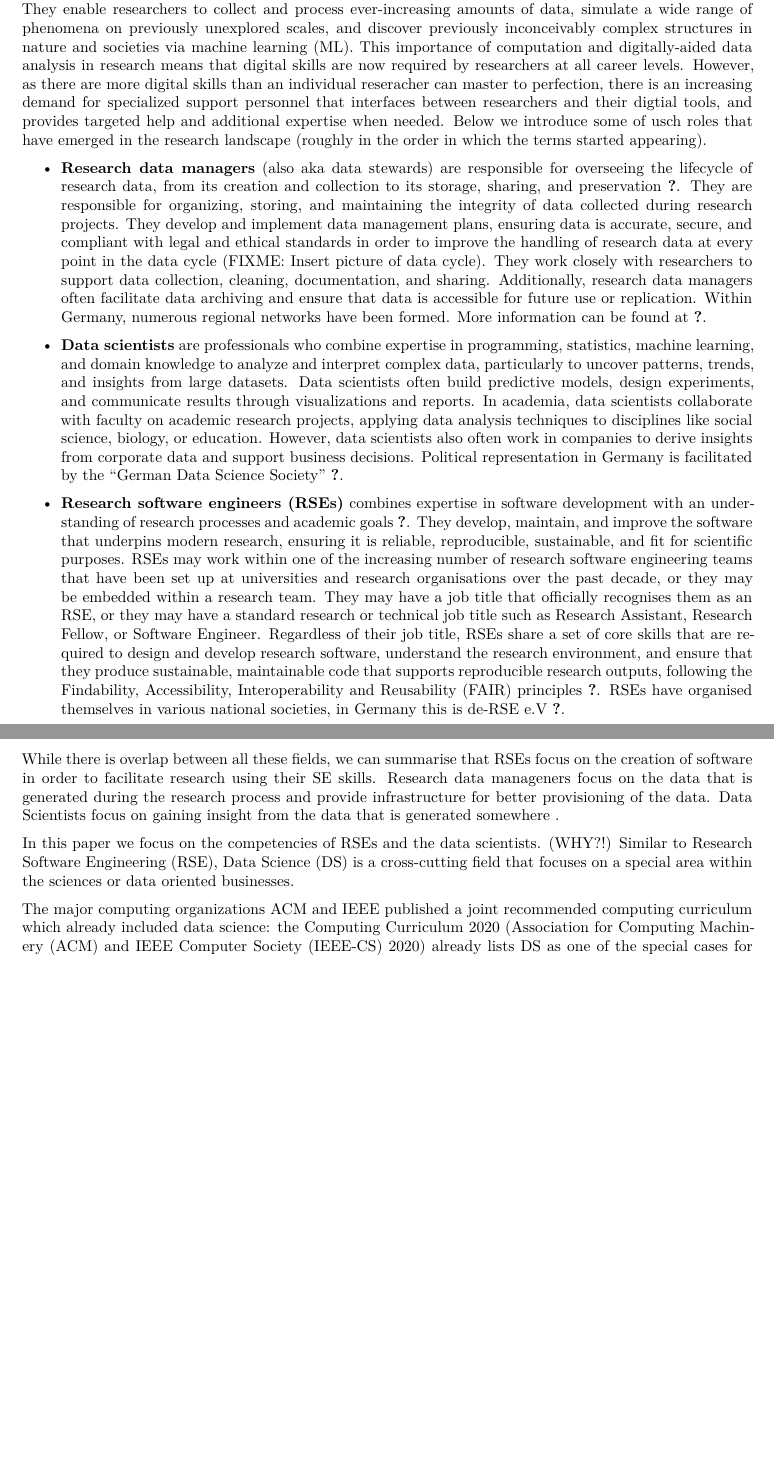
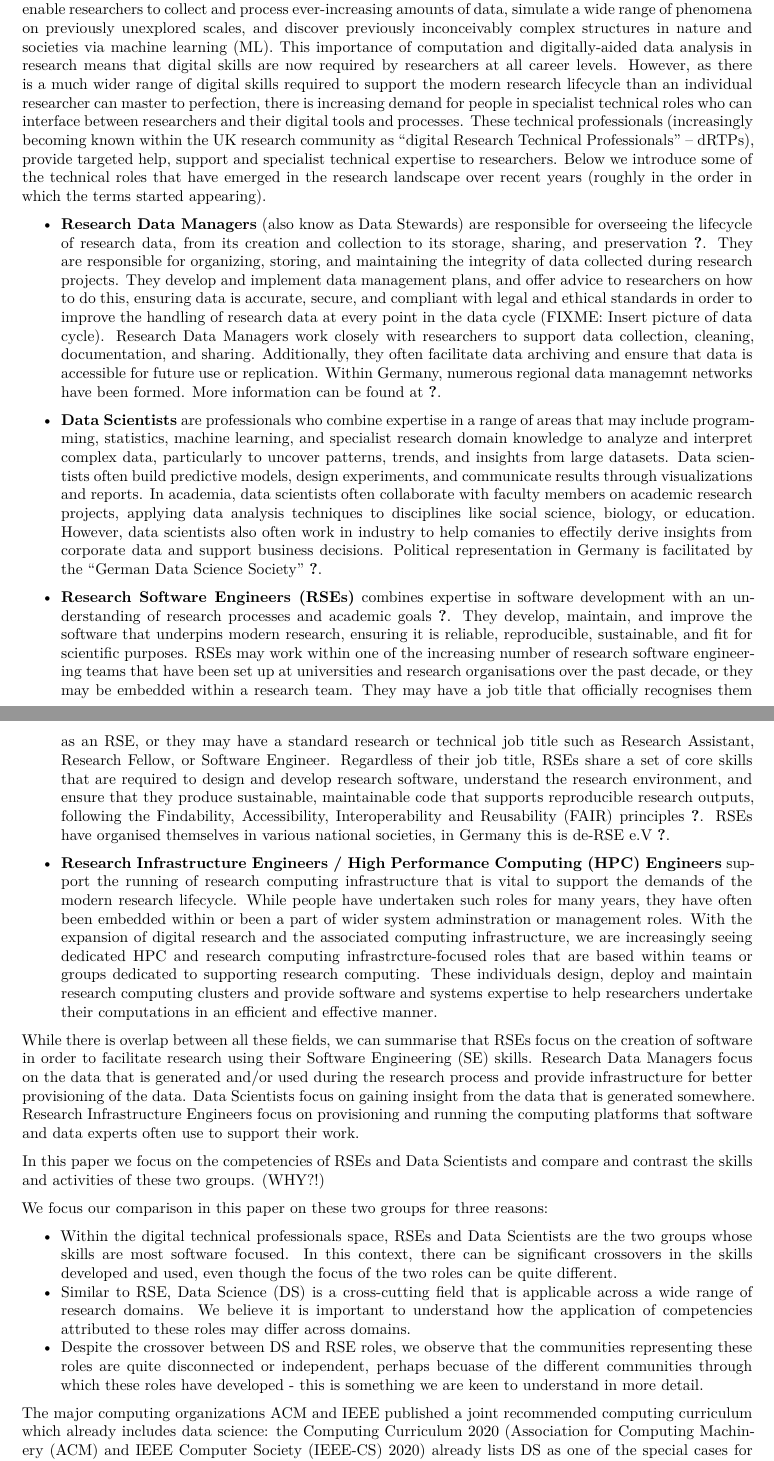
Before and after one commit to the-teachingRSE-project/ds2rse, a Quarto document (index.qmd): two parts of pages 1 and 2 of 6 before the commit and two parts of pages 1 and 2 of 7 after it, joined at a grey line, cut so that both start at the same text, the shorter picture padded with empty space. Rendered offline with R 4.5, knitr and Pandoc in place of Quarto, then LaTeX, with nearby package versions.

Commit message:
Edits to and proof read of introduction.

```diff
--- a/index.qmd
+++ b/index.qmd
@@ -1,5 +1,5 @@
 ---
-title: "Preliminary Comparison of RSE and DS Competences"
+title: "Preliminary Comparison of Research Software Engineering and Data Science Competences"
 keywords: [Research Software-Engineering, Data Science, Competences]
 abstract: |
   Die LaTeX-Klasse `lni` setzt die Layout-Vorgaben für Beiträge in LNI Konferenzbänden um.
@@ -24,32 +24,40 @@ format:
 # Introduction
 Computers and software have become vital elements of the research process across almost all domains. They enable researchers to collect and process ever-increasing amounts of data, simulate a wide range of phenomena on previously unexplored scales, and discover previously inconceivably complex structures in nature and societies via machine learning (ML).
 This importance of computation and digitally-aided data analysis in research means that digital skills are now required by researchers at all career levels.
-However, as there are more digital skills than an individual reseracher can master to perfection, there is an increasing demand for specialized support personnel that interfaces between researchers and their digtial tools, and provides targeted help and additional expertise when needed. Below we introduce some of usch roles that have emerged in the research landscape (roughly in the order in which the terms started appearing).
+However, as there is a much wider range of digital skills required to support the modern research lifecycle than an individual researcher can master to perfection, there is increasing demand for people in specialist technical roles who can interface between researchers and their digital tools and processes. These technical professionals (increasingly becoming known within the UK research community as "digital Research Technical Professionals" -- dRTPs), provide targeted help, support and specialist technical expertise to researchers. Below we introduce some of the technical roles that have emerged in the research landscape over recent years (roughly in the order in which the terms started appearing).
 
-- **Research data managers** (also aka data stewards) are responsible for overseeing the lifecycle of research data, from its creation and collection to its storage, sharing, and preservation \cite{https://doi.org/10.5281/zenodo.4915861}.
-  They are responsible for organizing, storing, and maintaining the integrity of data collected during research projects. They develop and implement data management plans, ensuring data is accurate, secure, and compliant with legal and ethical standards in order to
+- **Research Data Managers** (also know as Data Stewards) are responsible for overseeing the lifecycle of research data, from its creation and collection to its storage, sharing, and preservation \cite{https://doi.org/10.5281/zenodo.4915861}.
+  They are responsible for organizing, storing, and maintaining the integrity of data collected during research projects. They develop and implement data management plans, and offer advice to researchers on how to do this, ensuring data is accurate, secure, and compliant with legal and ethical standards in order to
   improve the handling of research data at every point in the data cycle (FIXME: Insert picture of data cycle).
-  They work closely with researchers to support data collection, cleaning, documentation, and sharing. Additionally, research data managers often facilitate data archiving and ensure that data is accessible for future use or replication.
-  Within Germany, numerous regional networks have been formed. More information can be found at \cite{fdminfo}.
+  Research Data Managers work closely with researchers to support data collection, cleaning, documentation, and sharing. Additionally, they often facilitate data archiving and ensure that data is accessible for future use or replication.
+  Within Germany, numerous regional data managemnt networks have been formed. More information can be found at \cite{fdminfo}.
 
-- **Data scientists** are professionals who combine expertise in programming, statistics, machine learning, and domain knowledge to analyze and interpret complex data, particularly to uncover patterns, trends, and insights from large datasets. Data scientists often build predictive models, design experiments, and communicate results through visualizations and reports.
-  In academia, data scientists collaborate with faculty on academic research projects, applying data analysis techniques to disciplines like social science, biology, or education. However, data scientists also often work in companies to derive insights from corporate data and support business decisions.
+- **Data Scientists** are professionals who combine expertise in a range of areas that may include programming, statistics, machine learning, and specialist research domain knowledge to analyze and interpret complex data, particularly to uncover patterns, trends, and insights from large datasets. Data scientists often build predictive models, design experiments, and communicate results through visualizations and reports.
+  In academia, data scientists often collaborate with faculty members on academic research projects, applying data analysis techniques to disciplines like social science, biology, or education. However, data scientists also often work in industry to help comanies to effectily derive insights from corporate data and support business decisions.
   Political representation in Germany is facilitated by the "German Data Science Society" \cite{gds}.
 
-- **Research software engineers (RSEs)** combines expertise in software development with an understanding of research processes and academic goals \cite{https://doi.org/10.5281/zenodo.495360}. They develop, maintain, and improve the software that underpins modern research, ensuring it is reliable, reproducible, sustainable, and fit for scientific purposes.
+- **Research Software Engineers (RSEs)** combines expertise in software development with an understanding of research processes and academic goals \cite{https://doi.org/10.5281/zenodo.495360}. They develop, maintain, and improve the software that underpins modern research, ensuring it is reliable, reproducible, sustainable, and fit for scientific purposes.
   RSEs may work within one of the increasing number of research software engineering teams that have been set up at universities and research organisations over the past decade, or they may be embedded within a research team. They may have a job title that officially recognises them as an RSE, or they may have a standard research or technical job title such as Research Assistant, Research Fellow, or Software Engineer.
   Regardless of their job title, RSEs share a set of core skills that are required to design and develop research software, understand the research environment, and ensure that they produce sustainable, maintainable code that supports reproducible research outputs, following the Findability, Accessibility, Interoperability and Reusability (FAIR) principles \cite{https://doi.org/10.12688/f1000research.157778.1}.
   RSEs have organised themselves in various national societies, in Germany this is de-RSE e.V \cite{derseev}.
 
-While there is overlap between all these fields, we can summarise that RSEs focus on the creation of software in order to facilitate research using their SE skills.
-Research data manageners focus on the data that is generated during the research process and provide infrastructure for better provisioning of the data.
-Data Scientists focus on gaining insight from the data that is generated somewhere .
+- **Research Infrastructure Engineers / High Performance Computing (HPC) Engineers** support the running of research computing infrastructure that is vital to support the demands of the modern research lifecycle. While people have undertaken such roles for many years, they have often been embedded within or been a part of wider system adminstration or management roles. With the expansion of digital research and the associated computing infrastructure, we are increasingly seeing dedicated HPC and research computing infrastrcture-focused roles that are based within teams or groups dedicated to supporting research computing. These individuals design, deploy and maintain research computing clusters and provide software and systems expertise to help researchers undertake their computations in an efficient and effective manner.
 
-In this paper we focus on the competencies of RSEs and the data scientists.
+While there is overlap between all these fields, we can summarise that RSEs focus on the creation of software in order to facilitate research using their Software Engineering (SE) skills.
+Research Data Managers focus on the data that is generated and/or used during the research process and provide infrastructure for better provisioning of the data.
+Data Scientists focus on gaining insight from the data that is generated somewhere.
+Research Infrastructure Engineers focus on provisioning and running the computing platforms that software and data experts often use to support their work.
+
+In this paper we focus on the competencies of RSEs and Data Scientists and compare and contrast the skills and activities of these two groups.
 (WHY?!)
-Similar to Research Software Engineering (RSE), Data Science (DS) is a cross-cutting field that focuses on a special area within the sciences or data oriented businesses.
 
-The major computing organizations ACM and IEEE published a joint recommended computing curriculum which already included data science: the Computing Curriculum 2020 [@CC2020] already lists DS as one of the special cases for computing competences.
+We focus our comparison in this paper on these two groups for three reasons:
+
+ - Within the digital technical professionals space, RSEs and Data Scientists are the two groups whose skills are most software focused. In this context, there can be significant crossovers in the skills developed and used, even though the focus of the two roles can be quite different.
+ - Similar to RSE, Data Science (DS) is a cross-cutting field that is applicable across a wide range of research domains. We believe it is important to understand how the application of competencies attributed to these roles may differ across domains.
+ - Despite the crossover between DS and RSE roles, we observe that the communities representing these roles are quite disconnected or independent, perhaps becuase of the different communities through which these roles have developed - this is something we are keen to understand in more detail.
+
+The major computing organizations ACM and IEEE published a joint recommended computing curriculum which already includes data science: the Computing Curriculum 2020 [@CC2020] already lists DS as one of the special cases for computing competences.
 Whilst DS is mentioned, research software engineering was absent.
 
 There are existing bodies of knowledge (BOKs) for both software engineering [@SWEBOK2014] and data science [@DSBOK2017], each offering a comprehensive mapping of knowledge areas among themselves and in relation to the ACM computing curriculum.
```
Also changed, not shown: authors.tex, index.qmd (4 more changed lines).
